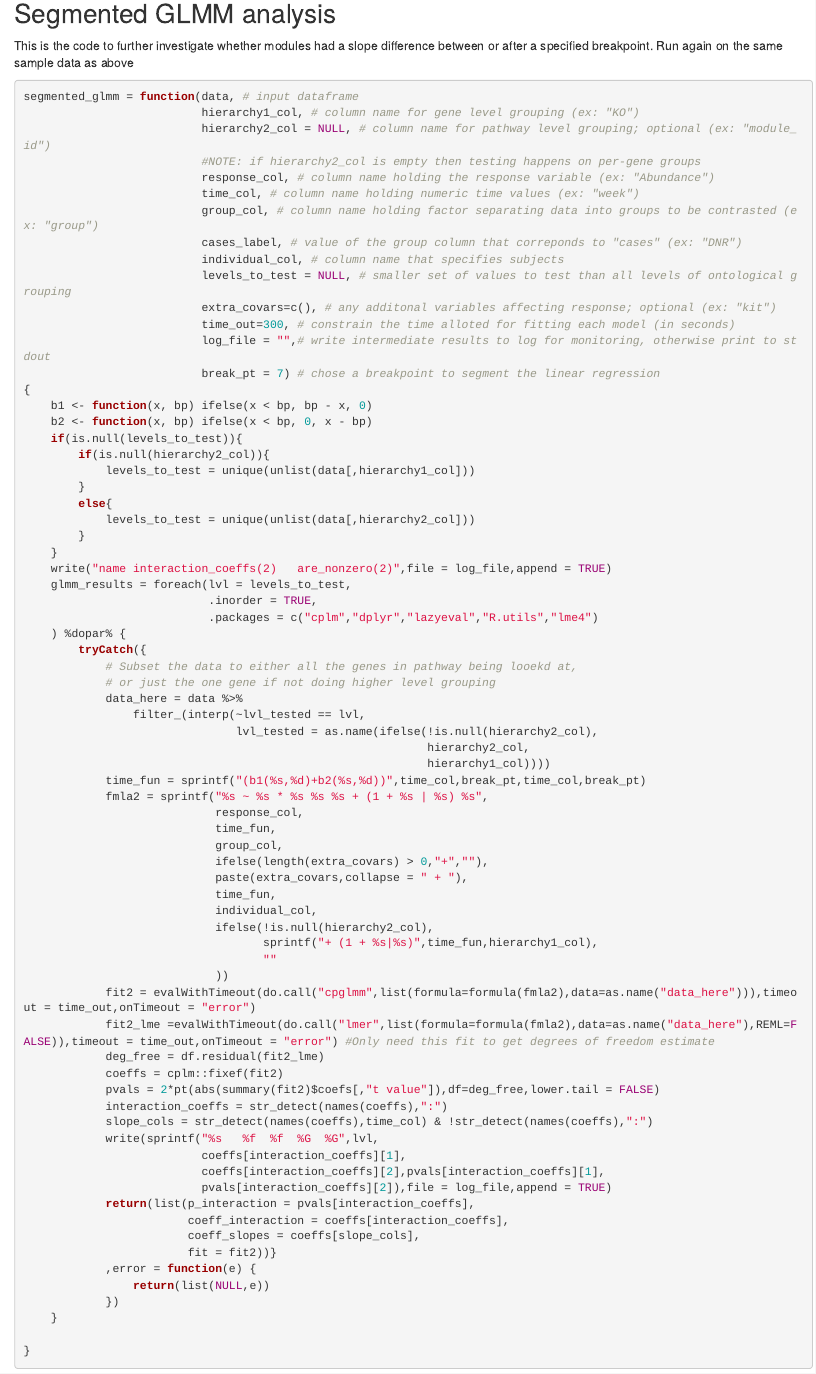
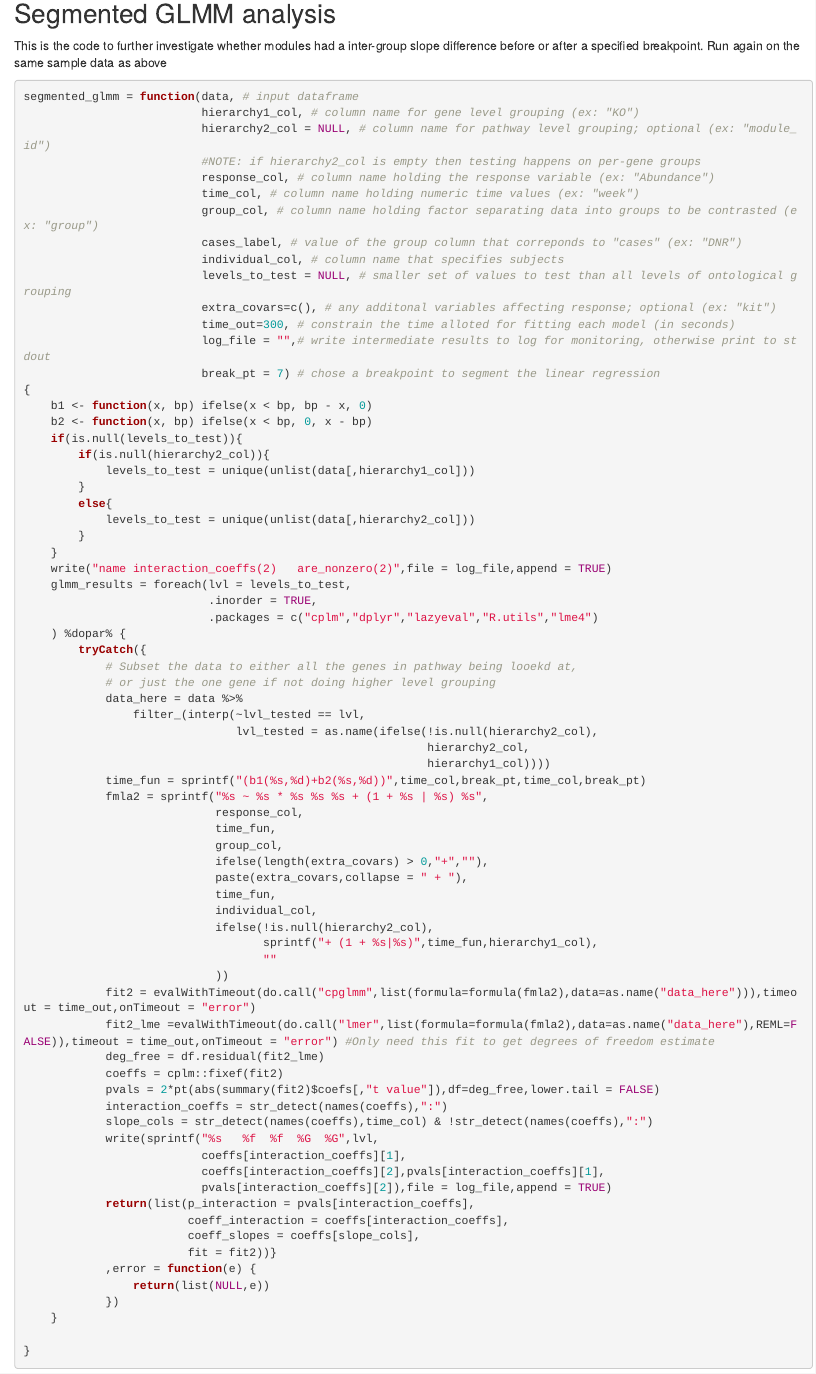
Before and after one commit to slyalina/Mouse_IBD_2017_paper_supporting_code, an R Markdown document (GLMM_code.Rmd): the page in a window 1100 px wide, from 5970 px down. Rendered offline with R 4.5, knitr and Pandoc, with nearby package versions; some code elsewhere in the file could not run offline.

Commit message:
Fixed typos

````diff
--- a/GLMM_code.Rmd
+++ b/GLMM_code.Rmd
@@ -225,7 +225,7 @@
 ```
 
 ## Segmented GLMM analysis
-This is the code to further investigate whether modules had a slope difference between or after a specified breakpoint. Run again on the same sample data as above
+This is the code to further investigate whether modules had a inter-group slope difference before or after a specified breakpoint. Run again on the same sample data as above
 
 ```{r segmented_glmm_function}
 segmented_glmm = function(data, # input dataframe
````
Also changed, not shown: GLMM_code.html.
